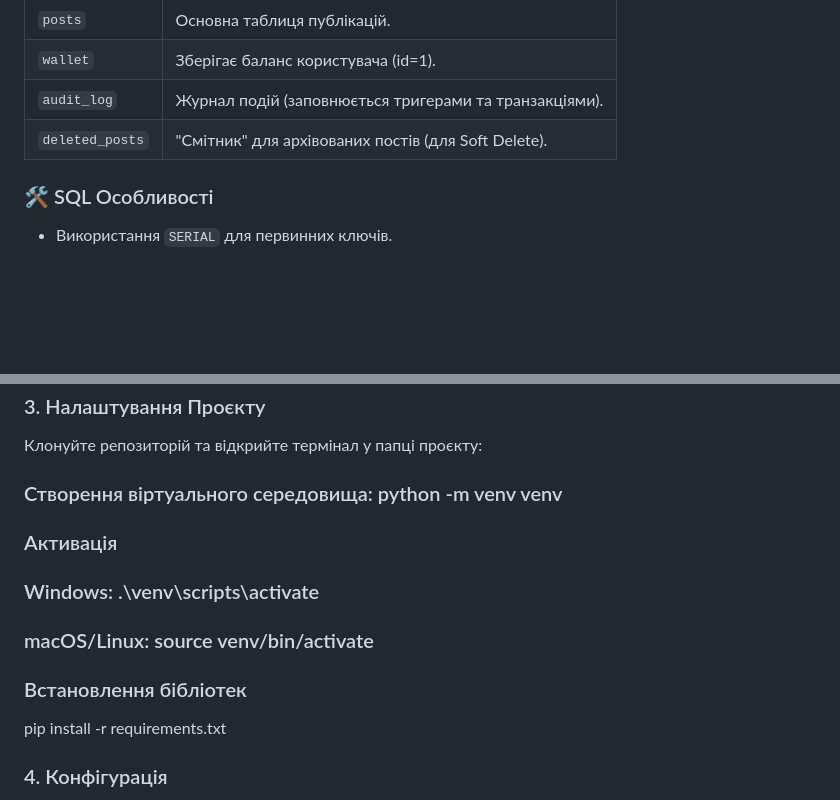
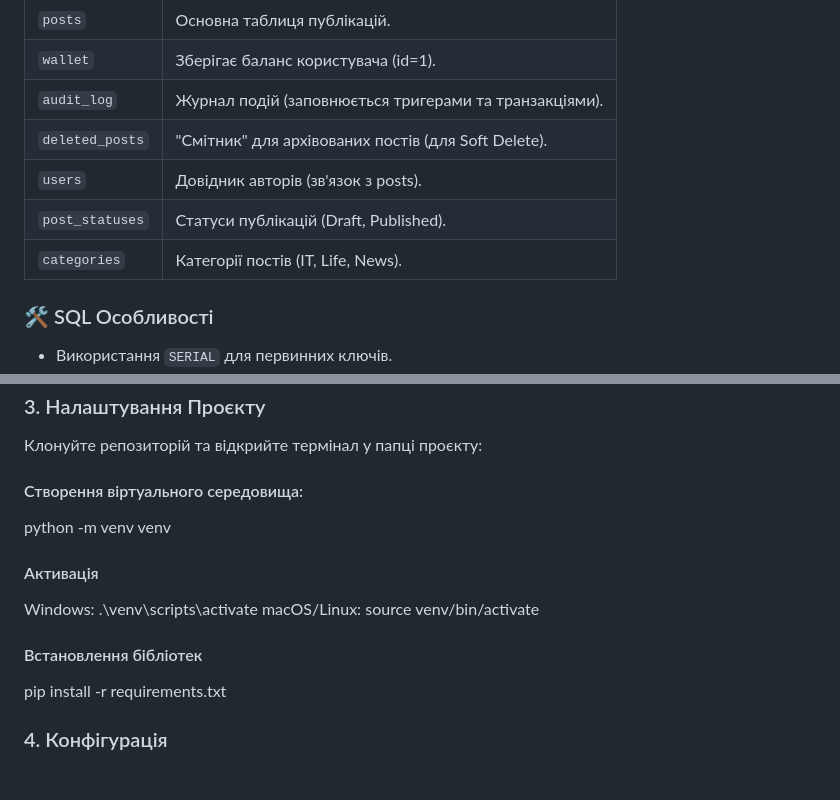
Before and after one commit to Kenpachi-Zaraki-art/flask-blog-project, a Markdown page: README.md, 2 parts joined by grey strips. Rendered like a GitHub page; blank space fills up the shorter version.

```diff
--- a/README.md
+++ b/README.md
@@ -51,6 +51,10 @@
 | `wallet` | Зберігає баланс користувача (id=1). |
 | `audit_log` | Журнал подій (заповнюється тригерами та транзакціями). |
 | `deleted_posts` | "Смітник" для архівованих постів (для Soft Delete). |
+| `users` | Довідник авторів (зв'язок з posts). |
+| `post_statuses` | Статуси публікацій (Draft, Published). |
+| `categories` | Категорії постів (IT, Life, News). |
+
 
 ### 🛠️ SQL Особливості
 * Використання `SERIAL` для первинних ключів.
@@ -81,13 +85,15 @@
 
 Клонуйте репозиторій та відкрийте термінал у папці проєкту:
 
-### Створення віртуального середовища: python -m venv venv
+#### Створення віртуального середовища:
 
-### Активація
-### Windows: .\venv\scripts\activate
-### macOS/Linux: source venv/bin/activate
+python -m venv venv
 
-### Встановлення бібліотек
+#### Активація
+Windows: .\venv\scripts\activate
+macOS/Linux: source venv/bin/activate
+
+#### Встановлення бібліотек
 pip install -r requirements.txt
 ### 4. Конфігурація
 Відкрийте файл main.py і знайдіть блок конфігурації. Впишіть свій пароль:
```
Also changed, not shown: other parts of README.md (+2 -2 lines).
